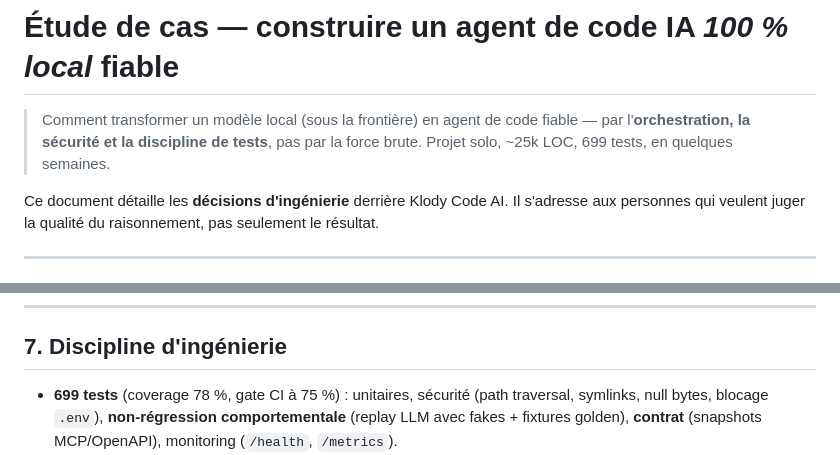
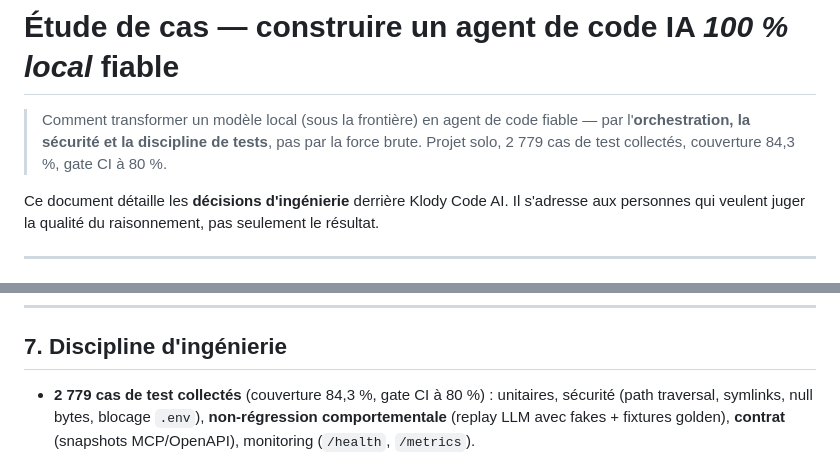
Before and after one commit to klodynlov/klody-code-ai, a Markdown page: docs/CASE-STUDY.md, 2 parts joined by grey strips. GitHub-like rendering.

```diff
--- a/docs/CASE-STUDY.md
+++ b/docs/CASE-STUDY.md
@@ -2,7 +2,7 @@
 
 > Comment transformer un modèle local (sous la frontière) en agent de code fiable —
 > par l'**orchestration, la sécurité et la discipline de tests**, pas par la force brute.
-> Projet solo, ~25k LOC, 699 tests, en quelques semaines.
+> Projet solo, 2 779 cas de test collectés, couverture 84,3 %, gate CI à 80 %.
 
 Ce document détaille les **décisions d'ingénierie** derrière Klody Code AI. Il s'adresse
 aux personnes qui veulent juger la qualité du raisonnement, pas seulement le résultat.
@@ -123,7 +123,7 @@ d'attaque est réel et traité comme tel :
 
 ## 7. Discipline d'ingénierie
 
-- **699 tests** (coverage 78 %, gate CI à 75 %) : unitaires, sécurité (path traversal,
+- **2 779 cas de test collectés** (couverture 84,3 %, gate CI à 80 %) : unitaires, sécurité (path traversal,
   symlinks, null bytes, blocage `.env`), **non-régression comportementale** (replay LLM avec
   fakes + fixtures golden), **contrat** (snapshots MCP/OpenAPI), monitoring (`/health`, `/metrics`).
 - **CI** : 5 jobs parallèles (cancel-in-progress), `requirements.lock` + drift check, CodeQL,
```
Also changed, not shown: docs/CONSULTING.md (+2 -2 lines), docs/github-profile-README.md (+3 -3 lines).
